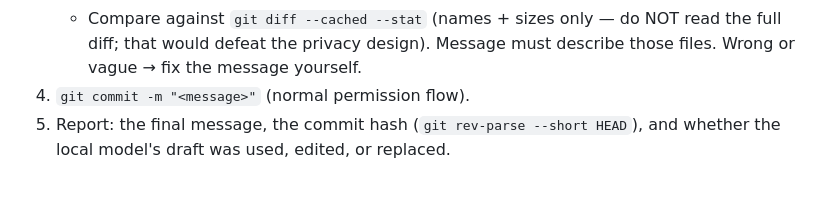
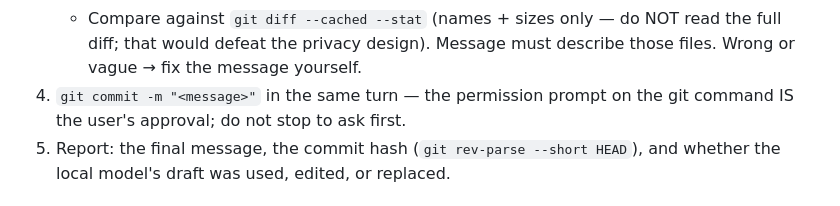
Before and after one commit to hadeelsharaf/claude-ollama-skills, a Markdown page: agents/ollama-git.md, the part around the change. Rendered like a GitHub page.

```diff
--- a/agents/ollama-git.md
+++ b/agents/ollama-git.md
@@ -31,7 +31,8 @@ Use `python` on Windows, `python3` on macOS/Linux.
    - Compare against `git diff --cached --stat` (names + sizes only — do NOT read
      the full diff; that would defeat the privacy design). Message must describe
      those files. Wrong or vague → fix the message yourself.
-4. `git commit -m "<message>"` (normal permission flow).
+4. `git commit -m "<message>"` in the same turn — the permission prompt on
+   the git command IS the user's approval; do not stop to ask first.
 5. Report: the final message, the commit hash (`git rev-parse --short HEAD`), and
    whether the local model's draft was used, edited, or replaced.
 
```
Also changed, not shown: skills/ollama-commit/SKILL.md (+3 -2 lines).
